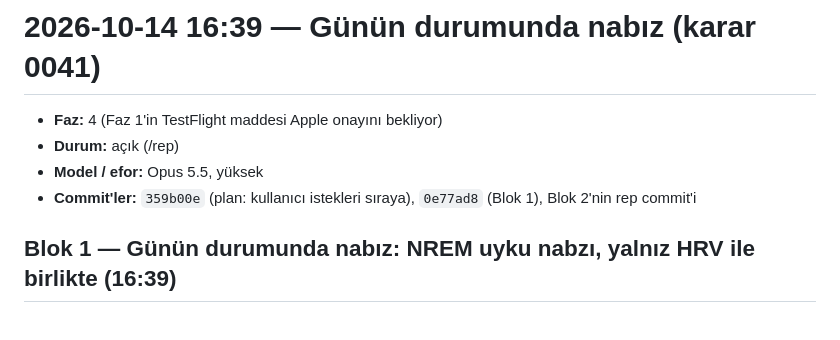
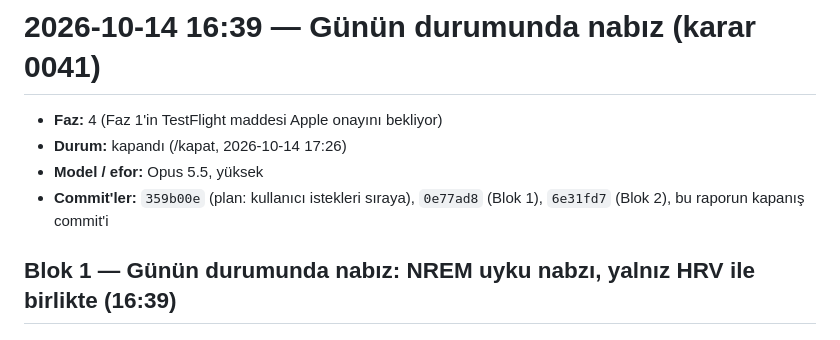
Before and after one commit to emir-eid/hooplab, a Markdown page: docs/sessions/2026-10-14-1639-gunun-durumunda-nabiz.md, the part around the change. GitHub-like rendering.

```diff
--- a/docs/sessions/2026-10-14-1639-gunun-durumunda-nabiz.md
+++ b/docs/sessions/2026-10-14-1639-gunun-durumunda-nabiz.md
@@ -1,9 +1,9 @@
 # 2026-10-14 16:39 — Günün durumunda nabız (karar 0041)
 
 - **Faz:** 4 (Faz 1'in TestFlight maddesi Apple onayını bekliyor)
-- **Durum:** açık (/rep)
+- **Durum:** kapandı (/kapat, 2026-10-14 17:26)
 - **Model / efor:** Opus 5.5, yüksek
-- **Commit'ler:** `359b00e` (plan: kullanıcı istekleri sıraya), `0e77ad8` (Blok 1), Blok 2'nin rep commit'i
+- **Commit'ler:** `359b00e` (plan: kullanıcı istekleri sıraya), `0e77ad8` (Blok 1), `6e31fd7` (Blok 2), bu raporun kapanış commit'i
 
 ## Blok 1 — Günün durumunda nabız: NREM uyku nabzı, yalnız HRV ile birlikte (16:39)
 
```
Also changed, not shown: docs/STATE.md (+1 -1 lines).
